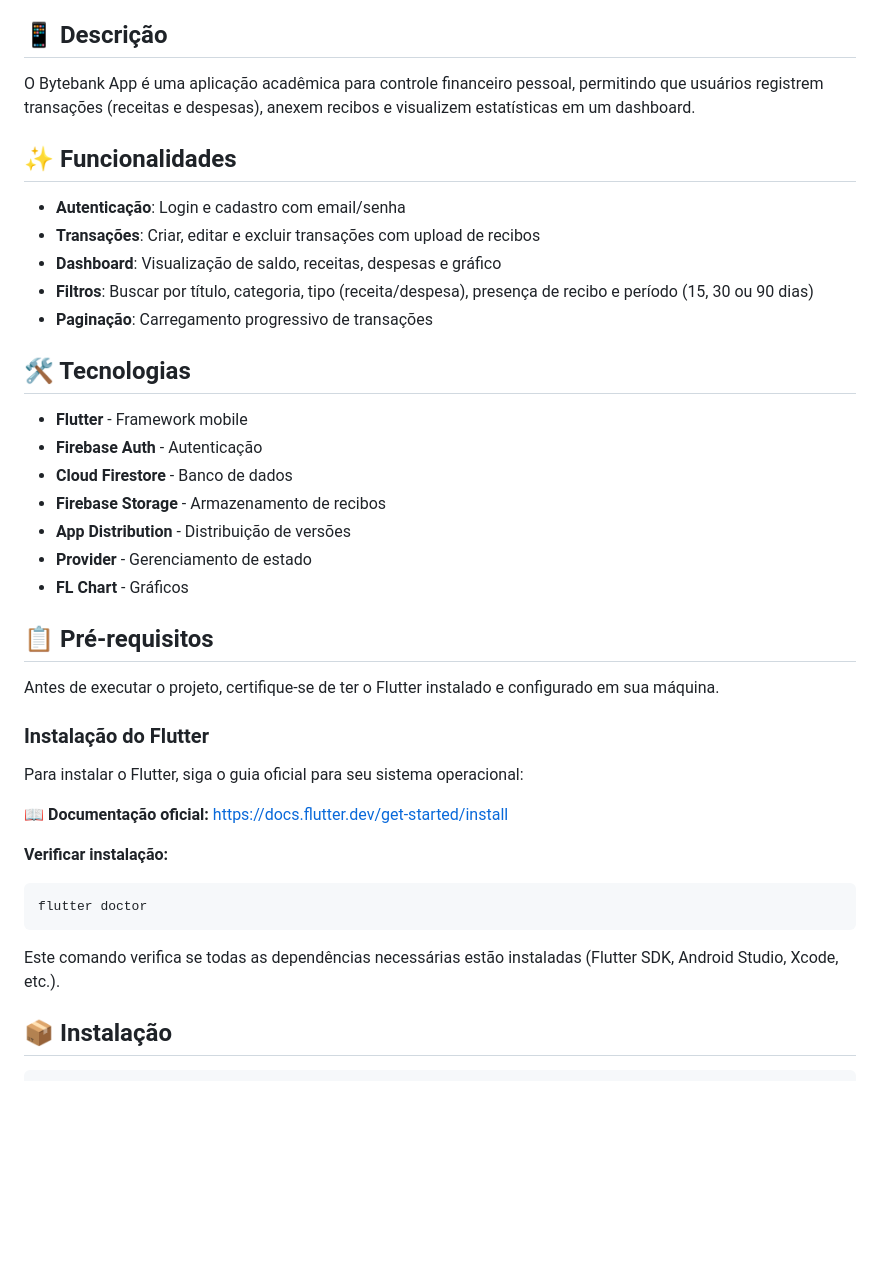
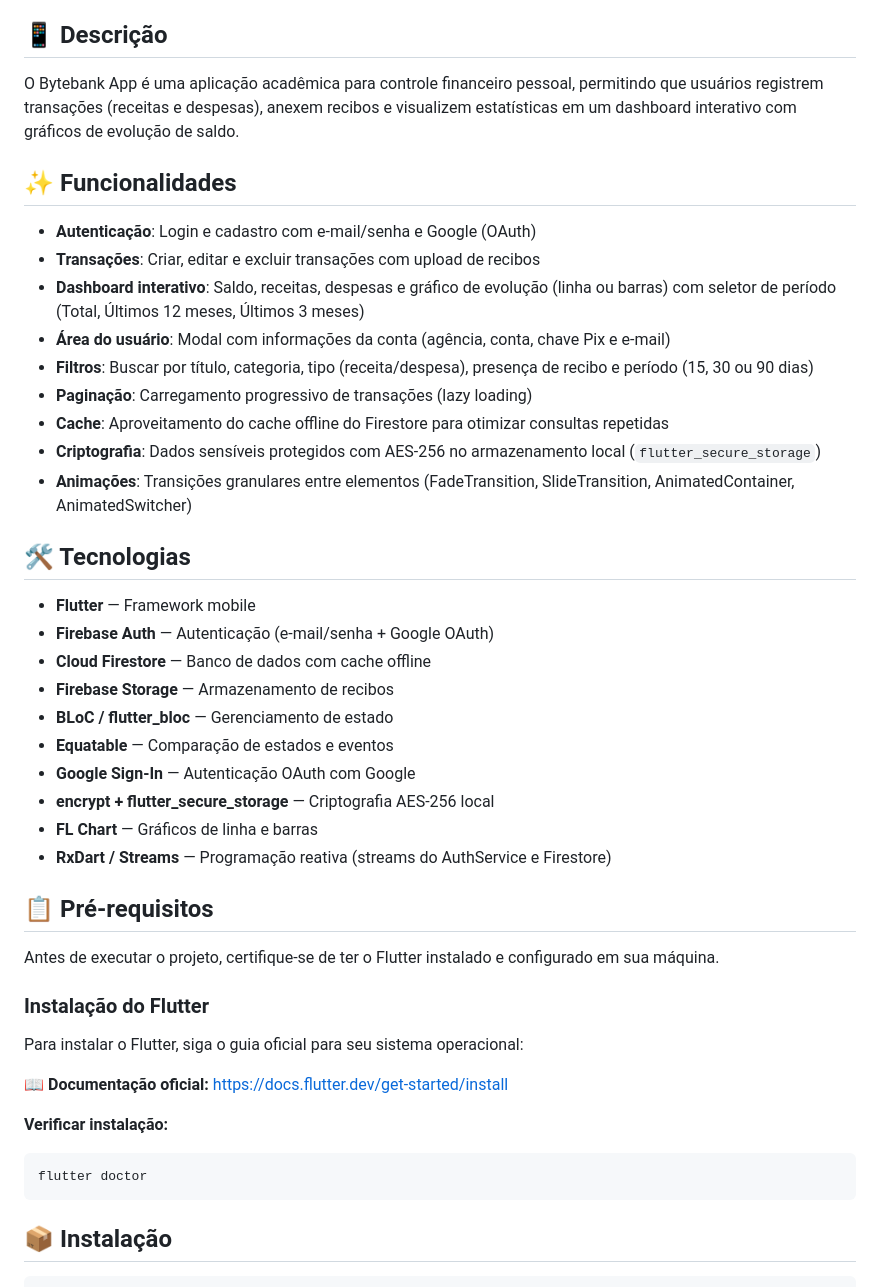
Before and after one commit to deytt/bytebank_app, a Markdown page: README.md, the part around one of its changes. Rendered like a GitHub page; blank space fills up the shorter version.

````diff
--- a/README.md
+++ b/README.md
@@ -4,25 +4,32 @@ Aplicação mobile de gerenciamento financeiro desenvolvida com Flutter e Fireba
 
 ## 📱 Descrição
 
-O Bytebank App é uma aplicação acadêmica para controle financeiro pessoal, permitindo que usuários registrem transações (receitas e despesas), anexem recibos e visualizem estatísticas em um dashboard.
+O Bytebank App é uma aplicação acadêmica para controle financeiro pessoal, permitindo que usuários registrem transações (receitas e despesas), anexem recibos e visualizem estatísticas em um dashboard interativo com gráficos de evolução de saldo.
 
 ## ✨ Funcionalidades
 
-- **Autenticação**: Login e cadastro com email/senha
+- **Autenticação**: Login e cadastro com e-mail/senha e Google (OAuth)
 - **Transações**: Criar, editar e excluir transações com upload de recibos
-- **Dashboard**: Visualização de saldo, receitas, despesas e gráfico
+- **Dashboard interativo**: Saldo, receitas, despesas e gráfico de evolução (linha ou barras) com seletor de período (Total, Últimos 12 meses, Últimos 3 meses)
+- **Área do usuário**: Modal com informações da conta (agência, conta, chave Pix e e-mail)
 - **Filtros**: Buscar por título, categoria, tipo (receita/despesa), presença de recibo e período (15, 30 ou 90 dias)
-- **Paginação**: Carregamento progressivo de transações
+- **Paginação**: Carregamento progressivo de transações (lazy loading)
+- **Cache**: Aproveitamento do cache offline do Firestore para otimizar consultas repetidas
+- **Criptografia**: Dados sensíveis protegidos com AES-256 no armazenamento local (`flutter_secure_storage`)
+- **Animações**: Transições granulares entre elementos (FadeTransition, SlideTransition, AnimatedContainer, AnimatedSwitcher)
 
 ## 🛠️ Tecnologias
 
-- **Flutter** - Framework mobile
-- **Firebase Auth** - Autenticação
-- **Cloud Firestore** - Banco de dados
-- **Firebase Storage** - Armazenamento de recibos
-- **App Distribution** - Distribuição de versões
-- **Provider** - Gerenciamento de estado
-- **FL Chart** - Gráficos
+- **Flutter** — Framework mobile
+- **Firebase Auth** — Autenticação (e-mail/senha + Google OAuth)
+- **Cloud Firestore** — Banco de dados com cache offline
+- **Firebase Storage** — Armazenamento de recibos
+- **BLoC / flutter_bloc** — Gerenciamento de estado
+- **Equatable** — Comparação de estados e eventos
+- **Google Sign-In** — Autenticação OAuth com Google
+- **encrypt + flutter_secure_storage** — Criptografia AES-256 local
+- **FL Chart** — Gráficos de linha e barras
+- **RxDart / Streams** — Programação reativa (streams do AuthService e Firestore)
 
 ## 📋 Pré-requisitos
 
@@ -38,8 +45,6 @@ Para instalar o Flutter, siga o guia oficial para seu sistema operacional:
 ```bash
 flutter doctor
 ```
-
-Este comando verifica se todas as dependências necessárias estão instaladas (Flutter SDK, Android Studio, Xcode, etc.).
 
 ## 📦 Instalação
 
````
Also changed, not shown: other parts of README.md (+47 -22 lines).
